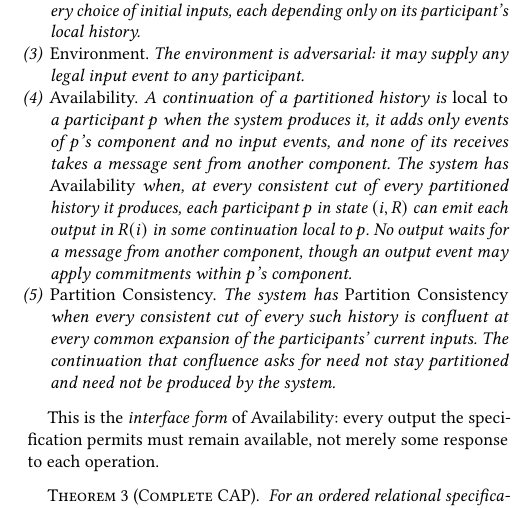
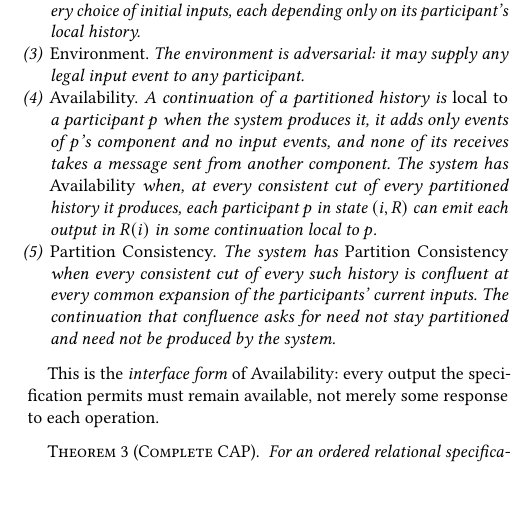
Before and after one commit to jhellerstein/coord-criterion, a LaTeX document (main.tex, which reads sections/distributed.tex): part of one column of page 12 of 29, cut so that both start at the same text, the shorter picture padded with empty space. Compiled offline with pdfLaTeX.

Commit message:
Availability: drop restating sentence

```diff
--- a/sections/distributed.tex
+++ b/sections/distributed.tex
@@ -304,9 +304,7 @@ a choice.
         its receives takes a message sent from another component.  The system has \emph{Availability} when, at every
         consistent cut of every partitioned history it produces, each
         participant $p$ in state $(i,R)$ can emit each output in $R(i)$ in some
-        continuation local to $p$.  No output waits for a message from another
-        component, though an output event may apply commitments within $p$'s
-        component.
+        continuation local to $p$.
   \item \emph{Partition Consistency.}  The system has \emph{Partition
         Consistency} when every consistent cut of every such history is
         confluent at every common \indesc of the participants' current
```
